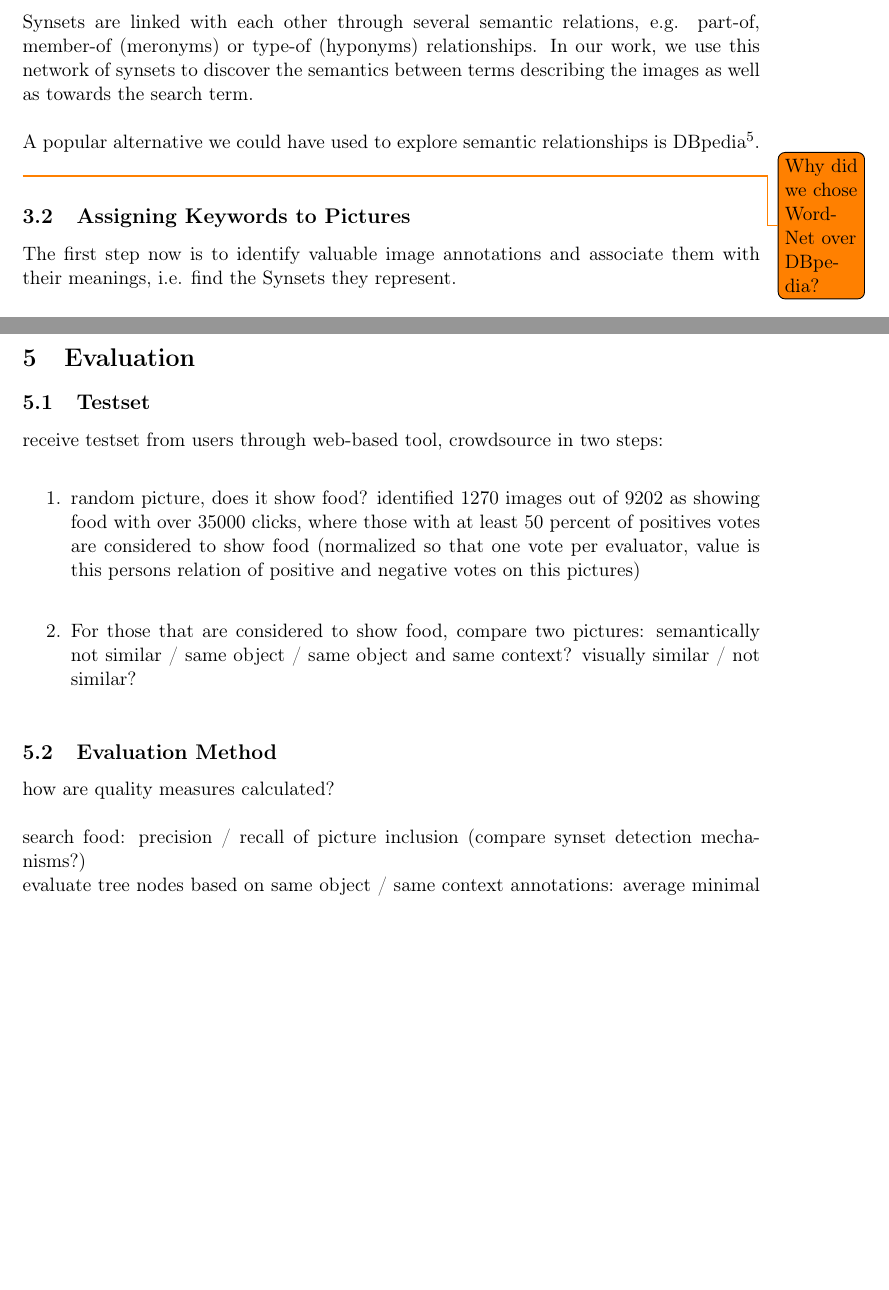
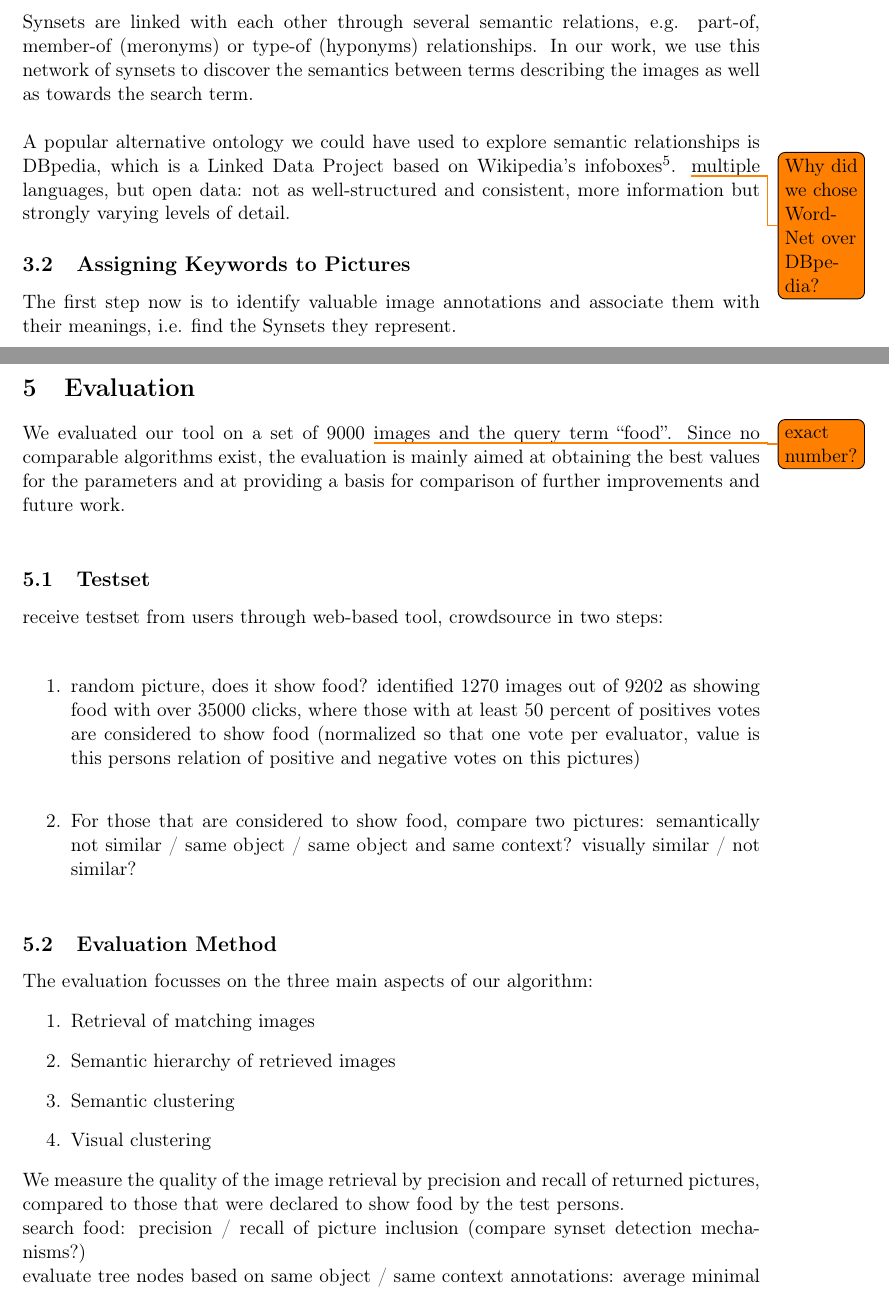
Before and after one commit to nicolas-fricke/semmul2013-group1, a LaTeX document (paper/semmul_group1.tex, which reads paper/chapters/chapter_3.tex, paper/chapters/chapter_5.tex): two parts of pages 7 and 14 of 21 before the commit and two parts of pages 7 and 14 of 22 after it, joined at a grey line, cut so that both start at the same text, the shorter picture padded with empty space. Compiled offline with pdfLaTeX; the source files are stored in an older character set and shown here as Unicode.

Commit message:
minor improvements

```diff
--- a/paper/chapters/chapter_3.tex
+++ b/paper/chapters/chapter_3.tex
@@ -12,7 +12,8 @@ The number is necessary because one word can have multiple meanings that will th
 Synsets are linked with each other through several semantic relations, e.g. part-of, member-of (meronyms) or type-of (hyponyms) relationships.
 In our work, we use this network of synsets to discover the semantics between terms describing the images as well as towards the search term. \\
 
-A popular alternative we could have used to explore semantic relationships is DBpedia\footnote{http://www.dbpedia.org}. \todo{Why did we chose WordNet over DBpedia?}
+A popular alternative ontology\index{Ontology} we could have used to explore semantic relationships is DBpedia, which is a Linked Data Project based on Wikipedia's infoboxes\footnote{http://www.dbpedia.org}. \todo{Why did we chose WordNet over DBpedia?}
+multiple languages, but open data: not as well-structured and consistent, more information but strongly varying levels of detail.
 
 
 \subsection{Assigning Keywords to Pictures}
--- a/paper/chapters/chapter_5.tex
+++ b/paper/chapters/chapter_5.tex
@@ -1,6 +1,8 @@
 %
 \section{Evaluation}
 \label{sec_literatur}
+
+We evaluated our tool on a set of 9000 \todo{exact number?} images and the query term ``food''. Since no comparable algorithms exist, the evaluation is mainly aimed at obtaining the best values for the parameters and at providing a basis for comparison of further improvements and future work.\\
 
 \subsection{Testset}
 receive testset from users through web-based tool, crowdsource in two steps: \\
@@ -11,7 +13,15 @@ receive testset from users through web-based tool, crowdsource in two steps: \\
 \end{enumerate}
 
 \subsection{Evaluation Method}
-how are quality measures calculated? \\
+The evaluation focusses on the three main aspects of our algorithm:
+\begin{enumerate}
+\item Retrieval of matching images
+\item Semantic hierarchy of retrieved images
+\item Semantic clustering
+\item Visual clustering
+\end{enumerate}
+
+We measure the quality of the image retrieval by precision and recall of returned pictures, compared to those that were declared to show food by the test persons.
 
 search food: precision  / recall of picture inclusion (compare synset detection mechanisms?) \\
 evaluate tree nodes based on same object / same context annotations: average minimal path distance for annotated pairs of pictures, use to calculate similarity $1/distance$. Optimal: 1 for positive pairs, 0 for negative pairs\\
--- a/paper/semmul_group1.tex
+++ b/paper/semmul_group1.tex
@@ -30,6 +30,7 @@
 \oddsidemargin5mm
 \footskip19mm
 \parindent=0in
+\abovecaptionskip0mm
 
 \makeindex % legt das Index-File an
 
```
Also changed, not shown: paper/chapters/appendix.tex (+1 -1 lines), paper/chapters/chapter_1.tex (+1 -1 lines), paper/chapters/chapter_3.tex (4 more changed lines).
